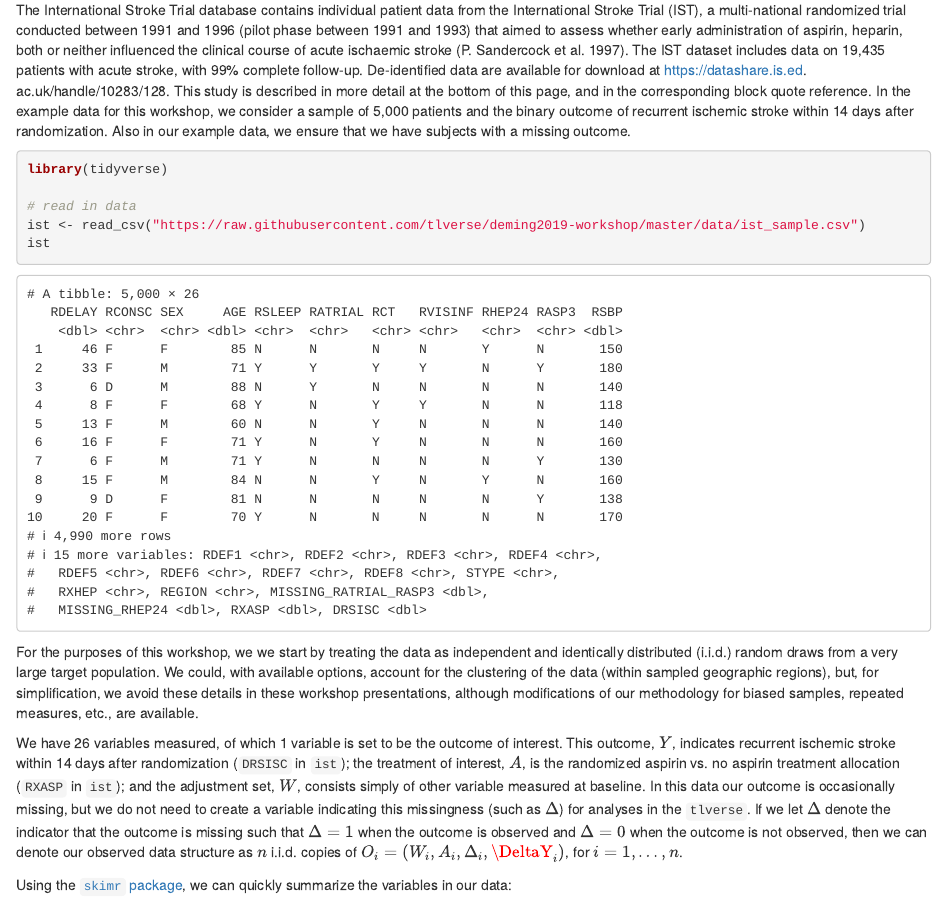
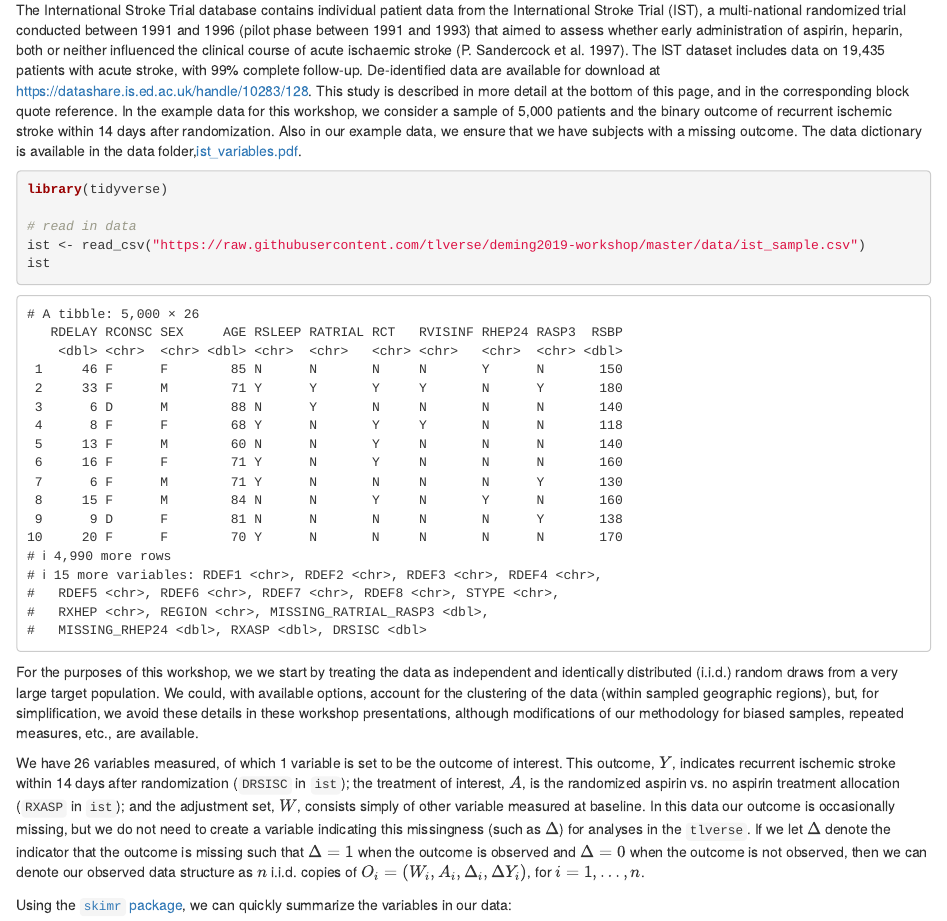
Before and after one commit to tlverse/deming2019-workshop, an R Markdown document (04-data.Rmd): the page in a window 1100 px wide, from 120 px down. Rendered offline with R 4.5, knitr and Pandoc, with nearby package versions; drawn as R Markdown's standard HTML page in place of the format the file asks for.

Commit message:
add dictionary and fix notation

````diff
--- a/04-data.Rmd
+++ b/04-data.Rmd
@@ -9,12 +9,13 @@ to assess whether early administration of aspirin, heparin, both or neither
 influenced the clinical course of acute ischaemic stroke
 [@sandercock1997international]. The IST dataset includes data on 19,435 patients
 with acute stroke, with 99\% complete follow-up. De-identified data are
-available for download at https://datashare.is.ed. ac.uk/handle/10283/128. This
-study is described in more detail at the bottom of this page, and in the
+available for download at https://datashare.is.ed.ac.uk/handle/10283/128.
+This study is described in more detail at the bottom of this page, and in the
 corresponding block quote reference. In the example data for this workshop, we
 consider a sample of 5,000 patients and the binary outcome of recurrent ischemic
 stroke within 14 days after randomization. Also in our example data, we ensure
-that we have subjects with a missing outcome.
+that we have subjects with a missing outcome. The data dictionary is available
+in the data folder,[ist_variables.pdf](https://github.com/tlverse/deming2019-workshop/blob/master/data/ist_variables.pdf).
 
 ```{r load_ist_data_intro, message=FALSE, warning=FALSE}
 library(tidyverse)
@@ -41,7 +42,7 @@ need to create a variable indicating this missingness (such as $\Delta$) for
 analyses in the `tlverse`. If we let $\Delta$ denote the indicator that
 the outcome is missing such that $\Delta = 1$ when the outcome is observed and
 $\Delta = 0$ when the outcome is not observed, then we can denote our observed
-data structure as $n$ i.i.d. copies of $O_i = (W_i, A_i, \Delta_i, \DeltaY_i)$,
+data structure as $n$ i.i.d. copies of $O_i = (W_i, A_i, \Delta_i, \Delta Y_i)$,
 for $i = 1, \ldots, n$.
 
 Using the [`skimr` package](https://CRAN.R-project.org/package=skimr), we can
````
